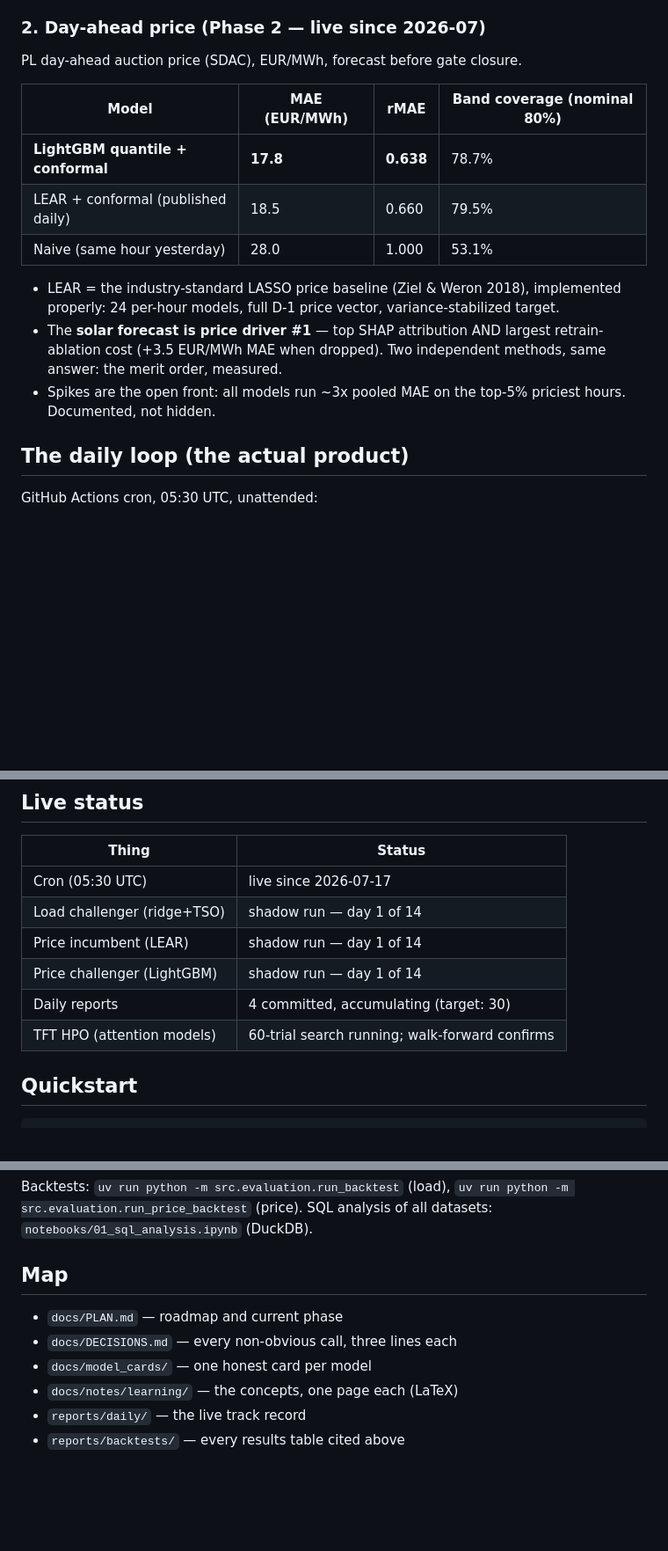
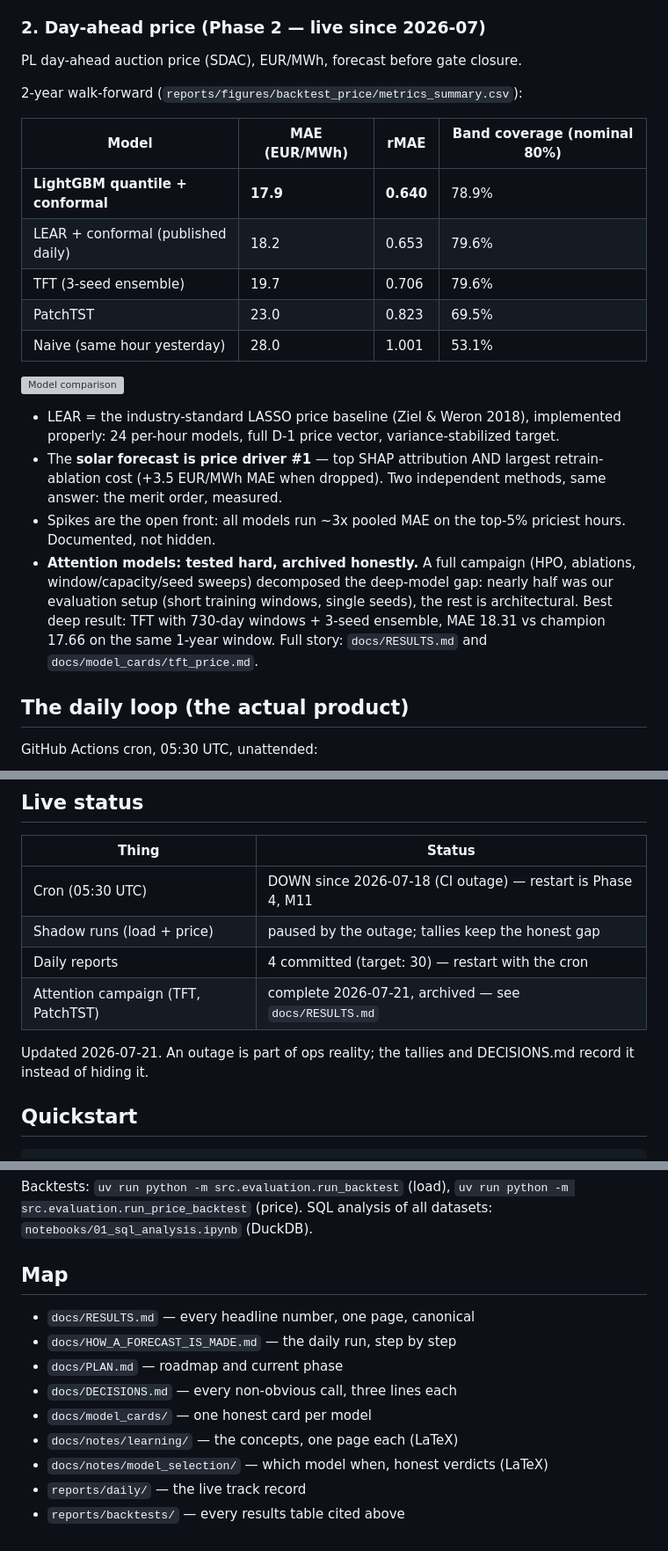
Before and after one commit to barteksarwa/pl-energy-forecast, a Markdown page: README.md, 3 parts joined by grey strips. Shown at 88% size. GitHub-like rendering; blank space fills up the shorter version; grey boxes are pictures that could not be loaded.

Commit message:
docs: README — full price comparison table, campaign verdict, honest status

```diff
--- a/README.md
+++ b/README.md
@@ -51,11 +51,17 @@ Honest findings the table forces:
 
 PL day-ahead auction price (SDAC), EUR/MWh, forecast before gate closure.
 
+2-year walk-forward (`reports/figures/backtest_price/metrics_summary.csv`):
+
 | Model | MAE (EUR/MWh) | rMAE | Band coverage (nominal 80%) |
 |---|---|---|---|
-| **LightGBM quantile + conformal** | **17.8** | **0.638** | 78.7% |
-| LEAR + conformal (published daily) | 18.5 | 0.660 | 79.5% |
-| Naive (same hour yesterday) | 28.0 | 1.000 | 53.1% |
+| **LightGBM quantile + conformal** | **17.9** | **0.640** | 78.9% |
+| LEAR + conformal (published daily) | 18.2 | 0.653 | 79.6% |
+| TFT (3-seed ensemble) | 19.7 | 0.706 | 79.6% |
+| PatchTST | 23.0 | 0.823 | 69.5% |
+| Naive (same hour yesterday) | 28.0 | 1.001 | 53.1% |
+
+![Model comparison](reports/figures/backtest_price/01_metrics_comparison.png)
 
 - LEAR = the industry-standard LASSO price baseline (Ziel & Weron 2018),
   implemented properly: 24 per-hour models, full D-1 price vector,
@@ -65,6 +71,13 @@ PL day-ahead auction price (SDAC), EUR/MWh, forecast before gate closure.
   independent methods, same answer: the merit order, measured.
 - Spikes are the open front: all models run ~3x pooled MAE on the top-5%
   priciest hours. Documented, not hidden.
+- **Attention models: tested hard, archived honestly.** A full campaign
+  (HPO, ablations, window/capacity/seed sweeps) decomposed the deep-model
+  gap: nearly half was our evaluation setup (short training windows,
+  single seeds), the rest is architectural. Best deep result: TFT with
+  730-day windows + 3-seed ensemble, MAE 18.31 vs champion 17.66 on the
+  same 1-year window. Full story: `docs/RESULTS.md` and
+  `docs/model_cards/tft_price.md`.
 
 ## The daily loop (the actual product)
 
@@ -107,12 +120,13 @@ DuckDB · GitHub Actions · ENTSO-E API · Open-Meteo
 
 | Thing | Status |
 |---|---|
-| Cron (05:30 UTC) | live since 2026-07-17 |
-| Load challenger (ridge+TSO) | shadow run — day 1 of 14 |
-| Price incumbent (LEAR) | shadow run — day 1 of 14 |
-| Price challenger (LightGBM) | shadow run — day 1 of 14 |
-| Daily reports | 4 committed, accumulating (target: 30) |
-| TFT HPO (attention models) | 60-trial search running; walk-forward confirms |
+| Cron (05:30 UTC) | DOWN since 2026-07-18 (CI outage) — restart is Phase 4, M11 |
+| Shadow runs (load + price) | paused by the outage; tallies keep the honest gap |
+| Daily reports | 4 committed (target: 30) — restart with the cron |
+| Attention campaign (TFT, PatchTST) | complete 2026-07-21, archived — see `docs/RESULTS.md` |
+
+Updated 2026-07-21. An outage is part of ops reality; the tallies and
+DECISIONS.md record it instead of hiding it.
 
 ## Quickstart
 
@@ -130,9 +144,12 @@ SQL analysis of all datasets: `notebooks/01_sql_analysis.ipynb` (DuckDB).
 
 ## Map
 
+- `docs/RESULTS.md` — every headline number, one page, canonical
+- `docs/HOW_A_FORECAST_IS_MADE.md` — the daily run, step by step
 - `docs/PLAN.md` — roadmap and current phase
 - `docs/DECISIONS.md` — every non-obvious call, three lines each
 - `docs/model_cards/` — one honest card per model
 - `docs/notes/learning/` — the concepts, one page each (LaTeX)
+- `docs/notes/model_selection/` — which model when, honest verdicts (LaTeX)
 - `reports/daily/` — the live track record
 - `reports/backtests/` — every results table cited above
```
